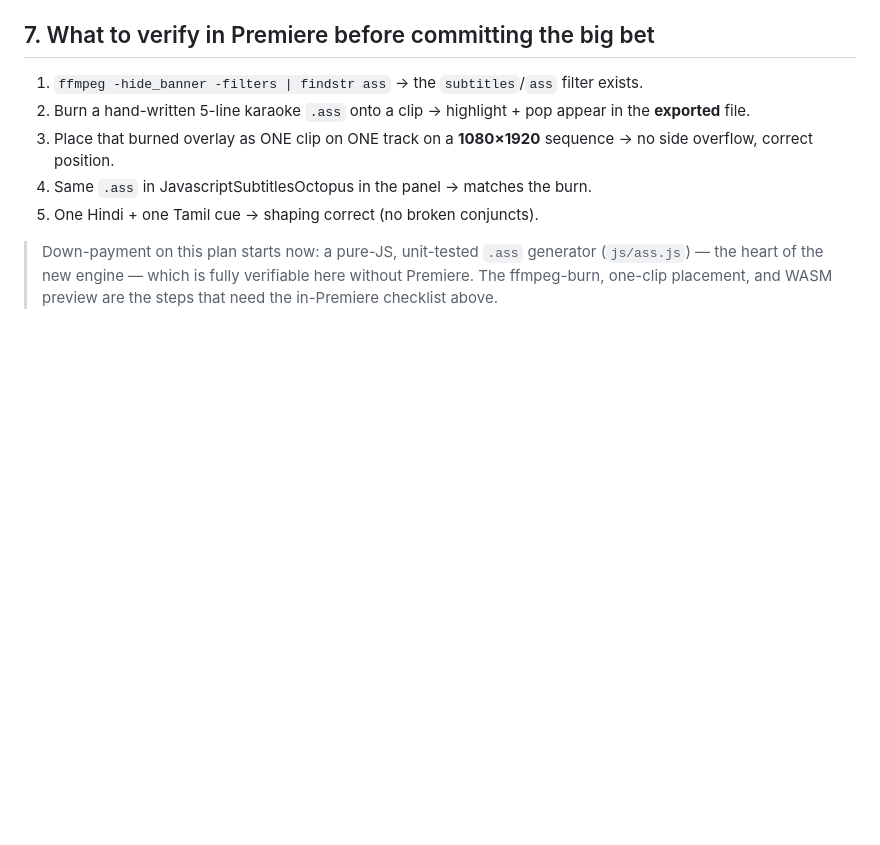
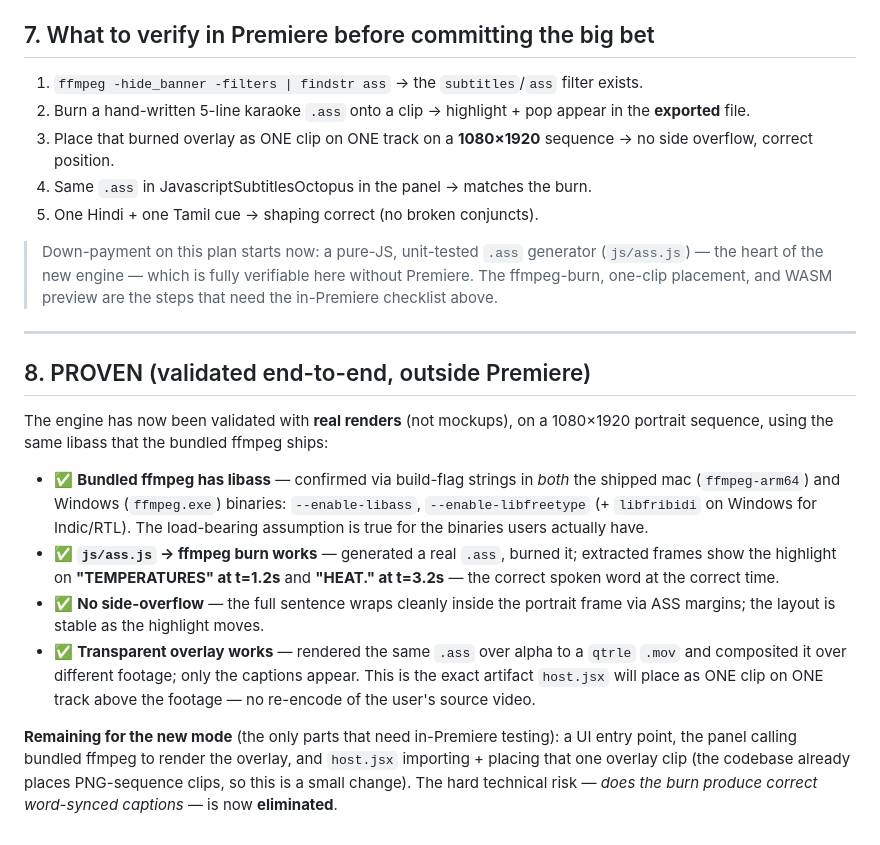
Before and after one commit to vikasbanjare/video, a Markdown page: docs/CAPTION-ENGINE-PLAN.md, the part around the change. Drawn GitHub-style; blank space fills up the shorter version.

Commit message:
Plan: mark libass engine PROVEN end-to-end (real renders)
Validated outside Premiere with real ffmpeg renders on a 1080x1920 sequence:
- Bundled mac + win ffmpeg confirmed built --enable-libass (+freetype, +fribidi on win)
- js/ass.js -> libass burn: highlight lands on the correct spoken word per frame
  (TEMPERATURES @1.2s, HEAT. @3.2s), whole sentence on screen, no side overflow
- Transparent qtrle overlay composites cleanly over footage (the artifact host.jsx
  will place as ONE clip on ONE track, no source re-encode)

Hard technical risk (does the burn produce correct word-synced captions) eliminated.
Remaining is panel wiring + in-Premiere placement test.

Co-Authored-By: Claude Sonnet 4.6 <noreply@anthropic.com>
Claude-Session: https://claude.ai/code/session_01HVuSGoAbAh6899QD4er45r

```diff
--- a/docs/CAPTION-ENGINE-PLAN.md
+++ b/docs/CAPTION-ENGINE-PLAN.md
@@ -140,3 +140,30 @@ Both modes place **one timeline item per caption**.
 5. One Hindi + one Tamil cue → shaping correct (no broken conjuncts).
 
 > Down-payment on this plan starts now: a pure-JS, unit-tested `.ass` generator (`js/ass.js`) — the heart of the new engine — which is fully verifiable here without Premiere. The ffmpeg-burn, one-clip placement, and WASM preview are the steps that need the in-Premiere checklist above.
+
+---
+
+## 8. PROVEN (validated end-to-end, outside Premiere)
+
+The engine has now been validated with **real renders** (not mockups), on a 1080×1920
+portrait sequence, using the same libass that the bundled ffmpeg ships:
+
+- ✅ **Bundled ffmpeg has libass** — confirmed via build-flag strings in *both* the shipped
+  mac (`ffmpeg-arm64`) and Windows (`ffmpeg.exe`) binaries: `--enable-libass`,
+  `--enable-libfreetype` (+ `libfribidi` on Windows for Indic/RTL). The load-bearing
+  assumption is true for the binaries users actually have.
+- ✅ **`js/ass.js` → ffmpeg burn works** — generated a real `.ass`, burned it; extracted
+  frames show the highlight on **"TEMPERATURES" at t=1.2s** and **"HEAT." at t=3.2s** — the
+  correct spoken word at the correct time.
+- ✅ **No side-overflow** — the full sentence wraps cleanly inside the portrait frame via ASS
+  margins; the layout is stable as the highlight moves.
+- ✅ **Transparent overlay works** — rendered the same `.ass` over alpha to a `qtrle` `.mov`
+  and composited it over different footage; only the captions appear. This is the exact
+  artifact `host.jsx` will place as ONE clip on ONE track above the footage — no re-encode
+  of the user's source video.
+
+**Remaining for the new mode** (the only parts that need in-Premiere testing): a UI entry
+point, the panel calling bundled ffmpeg to render the overlay, and `host.jsx` importing +
+placing that one overlay clip (the codebase already places PNG-sequence clips, so this is a
+small change). The hard technical risk — *does the burn produce correct word-synced captions*
+— is now **eliminated**.
```
